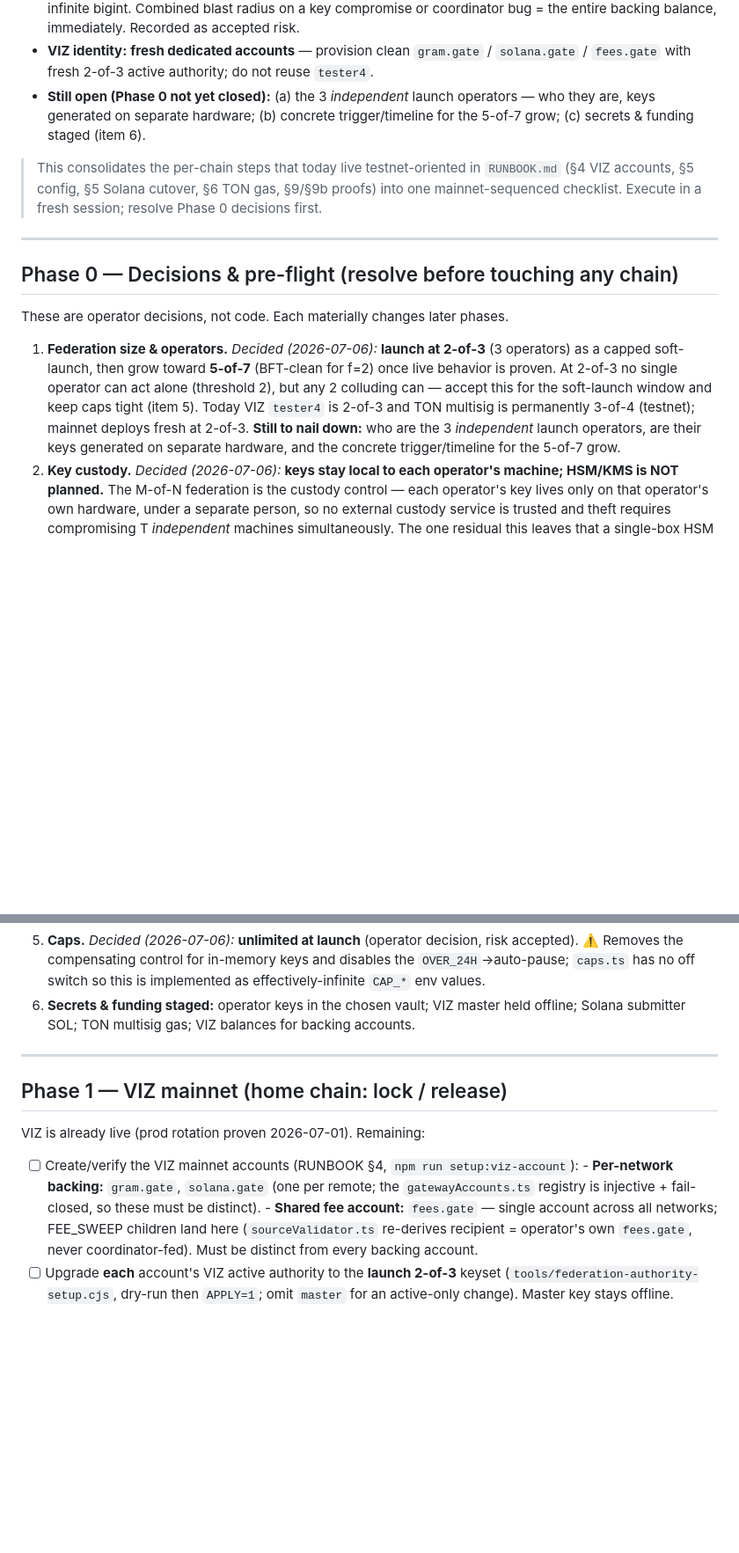
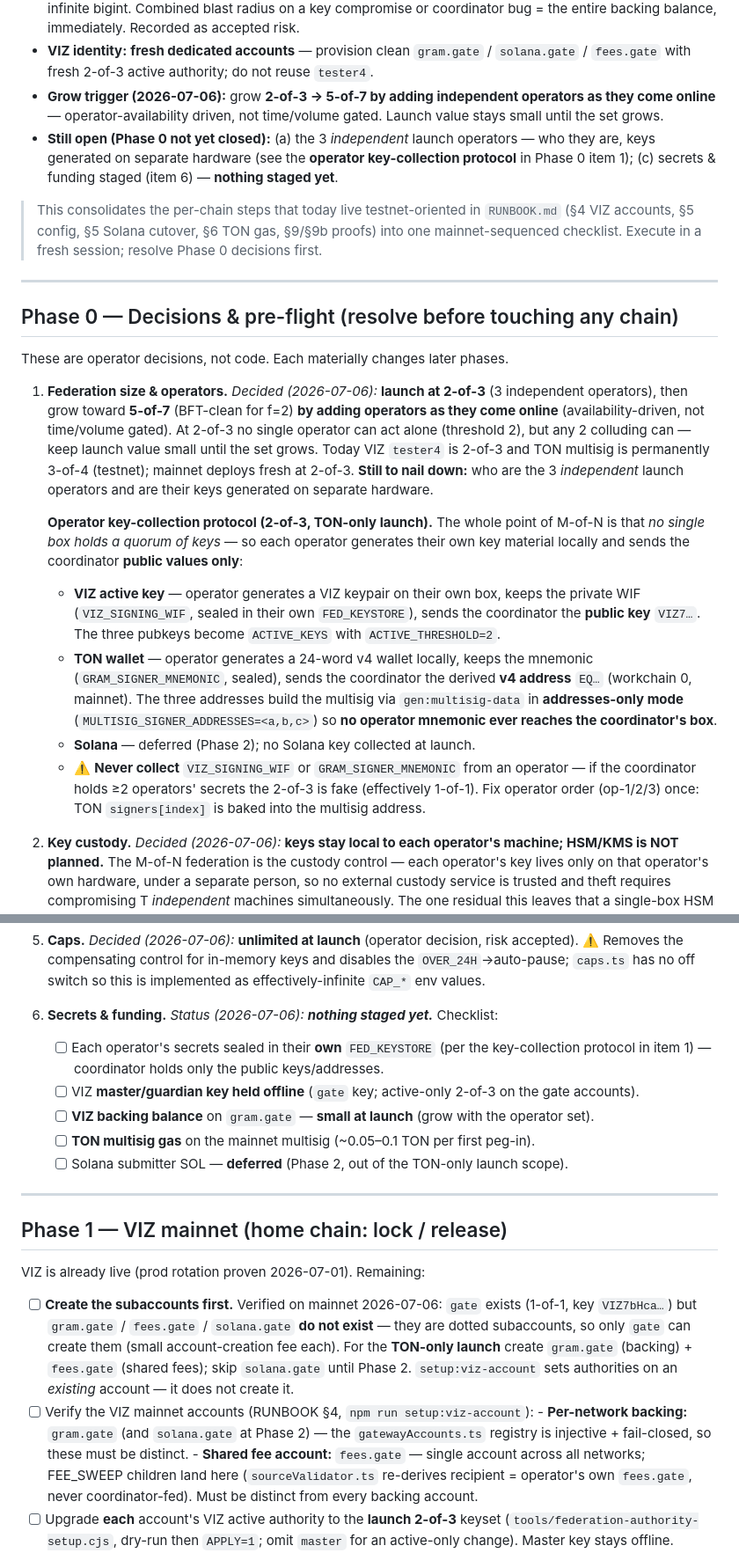
Before and after one commit to viz-cx/viz-gateway, a Markdown page: docs/plan-mainnet-deploy.md, 2 parts joined by grey strips. Shown at 88% size. Drawn GitHub-style; blank space fills up the shorter version.

Commit message:
docs(mainnet): 2-of-3 launch — operator key-collection protocol, grow trigger, funding
Phase 0 refinements (2026-07-06):
- Grow trigger resolved: 2-of-3 -> 5-of-7 by adding independent operators
  as they come online (availability-driven, not time/volume); launch value
  stays small until the set grows.
- Operator key-collection protocol: each operator generates VIZ + TON keys
  locally and sends only public values (VIZ7... pubkey, EQ... v4 address);
  coordinator never receives VIZ_SIGNING_WIF or GRAM_SIGNER_MNEMONIC, and
  builds the TON multisig via gen:multisig-data addresses-only mode.
- Phase 1: gate subaccounts (gram.gate/fees.gate) don't exist yet — must be
  created by gate first (verified on mainnet); setup:viz-account only sets
  authorities on an existing account.
- Funding: nothing staged yet — itemized checklist, small launch balance.

```diff
--- a/docs/plan-mainnet-deploy.md
+++ b/docs/plan-mainnet-deploy.md
@@ -28,9 +28,12 @@ blocker for this deploy.
   coordinator bug = the entire backing balance, immediately. Recorded as accepted risk.
 - **VIZ identity:** **fresh dedicated accounts** — provision clean `gram.gate` / `solana.gate` /
   `fees.gate` with fresh 2-of-3 active authority; do not reuse `tester4`.
+- **Grow trigger (2026-07-06):** grow **2-of-3 → 5-of-7 by adding independent operators as they
+  come online** — operator-availability driven, not time/volume gated. Launch value stays small
+  until the set grows.
 - **Still open (Phase 0 not yet closed):** (a) the 3 *independent* launch operators — who they are,
-  keys generated on separate hardware; (b) concrete trigger/timeline for the 5-of-7 grow;
-  (c) secrets & funding staged (item 6).
+  keys generated on separate hardware (see the **operator key-collection protocol** in Phase 0
+  item 1); (c) secrets & funding staged (item 6) — **nothing staged yet**.
 
 > This consolidates the per-chain steps that today live testnet-oriented in `RUNBOOK.md`
 > (§4 VIZ accounts, §5 config, §5 Solana cutover, §6 TON gas, §9/§9b proofs) into one
@@ -42,13 +45,29 @@ blocker for this deploy.
 
 These are operator decisions, not code. Each materially changes later phases.
 
-1. **Federation size & operators.** *Decided (2026-07-06):* **launch at 2-of-3** (3 operators)
-   as a capped soft-launch, then grow toward **5-of-7** (BFT-clean for f=2) once live behavior
-   is proven. At 2-of-3 no single operator can act alone (threshold 2), but any 2 colluding
-   can — accept this for the soft-launch window and keep caps tight (item 5). Today VIZ
-   `tester4` is 2-of-3 and TON multisig is permanently 3-of-4 (testnet); mainnet deploys fresh
-   at 2-of-3. **Still to nail down:** who are the 3 *independent* launch operators, are their
-   keys generated on separate hardware, and the concrete trigger/timeline for the 5-of-7 grow.
+1. **Federation size & operators.** *Decided (2026-07-06):* **launch at 2-of-3** (3 independent
+   operators), then grow toward **5-of-7** (BFT-clean for f=2) **by adding operators as they come
+   online** (availability-driven, not time/volume gated). At 2-of-3 no single operator can act
+   alone (threshold 2), but any 2 colluding can — keep launch value small until the set grows.
+   Today VIZ `tester4` is 2-of-3 and TON multisig is permanently 3-of-4 (testnet); mainnet deploys
+   fresh at 2-of-3. **Still to nail down:** who are the 3 *independent* launch operators and are
+   their keys generated on separate hardware.
+
+   **Operator key-collection protocol (2-of-3, TON-only launch).** The whole point of M-of-N is
+   that *no single box holds a quorum of keys* — so each operator generates their own key material
+   locally and sends the coordinator **public values only**:
+   - **VIZ active key** — operator generates a VIZ keypair on their own box, keeps the private WIF
+     (`VIZ_SIGNING_WIF`, sealed in their own `FED_KEYSTORE`), sends the coordinator the **public key**
+     `VIZ7…`. The three pubkeys become `ACTIVE_KEYS` with `ACTIVE_THRESHOLD=2`.
+   - **TON wallet** — operator generates a 24-word v4 wallet locally, keeps the mnemonic
+     (`GRAM_SIGNER_MNEMONIC`, sealed), sends the coordinator the derived **v4 address** `EQ…`
+     (workchain 0, mainnet). The three addresses build the multisig via
+     `gen:multisig-data` in **addresses-only mode** (`MULTISIG_SIGNER_ADDRESSES=<a,b,c>`) so **no
+     operator mnemonic ever reaches the coordinator's box**.
+   - **Solana** — deferred (Phase 2); no Solana key collected at launch.
+   - ⚠️ **Never collect** `VIZ_SIGNING_WIF` or `GRAM_SIGNER_MNEMONIC` from an operator — if the
+     coordinator holds ≥2 operators' secrets the 2-of-3 is fake (effectively 1-of-1). Fix operator
+     order (op-1/2/3) once: TON `signers[index]` is baked into the multisig address.
 2. **Key custody.** *Decided (2026-07-06):* **keys stay local to each operator's machine; HSM/KMS
    is NOT planned.** The M-of-N federation is the custody control — each operator's key lives only
    on that operator's own hardware, under a separate person, so no external custody service is
@@ -65,8 +84,13 @@ These are operator decisions, not code. Each materially changes later phases.
 5. **Caps.** *Decided (2026-07-06):* **unlimited at launch** (operator decision, risk accepted).
    ⚠️ Removes the compensating control for in-memory keys and disables the `OVER_24H`→auto-pause;
    `caps.ts` has no off switch so this is implemented as effectively-infinite `CAP_*` env values.
-6. **Secrets & funding staged:** operator keys in the chosen vault; VIZ master held offline;
-   Solana submitter SOL; TON multisig gas; VIZ balances for backing accounts.
+6. **Secrets & funding.** *Status (2026-07-06): **nothing staged yet.*** Checklist:
+   - [ ] Each operator's secrets sealed in their **own** `FED_KEYSTORE` (per the key-collection
+         protocol in item 1) — coordinator holds only the public keys/addresses.
+   - [ ] VIZ **master/guardian key held offline** (`gate` key; active-only 2-of-3 on the gate accounts).
+   - [ ] **VIZ backing balance** on `gram.gate` — **small at launch** (grow with the operator set).
+   - [ ] **TON multisig gas** on the mainnet multisig (~0.05–0.1 TON per first peg-in).
+   - [ ] Solana submitter SOL — **deferred** (Phase 2, out of the TON-only launch scope).
 
 ---
 
@@ -74,9 +98,15 @@ These are operator decisions, not code. Each materially changes later phases.
 
 VIZ is already live (prod rotation proven 2026-07-01). Remaining:
 
-- [ ] Create/verify the VIZ mainnet accounts (RUNBOOK §4, `npm run setup:viz-account`):
-      - **Per-network backing:** `gram.gate`, `solana.gate` (one per remote; the
-        `gatewayAccounts.ts` registry is injective + fail-closed, so these must be distinct).
+- [ ] **Create the subaccounts first.** Verified on mainnet 2026-07-06: `gate` exists (1-of-1,
+      key `VIZ7bHca…`) but `gram.gate` / `fees.gate` / `solana.gate` **do not exist** — they are
+      dotted subaccounts, so only `gate` can create them (small account-creation fee each). For the
+      **TON-only launch** create `gram.gate` (backing) + `fees.gate` (shared fees); skip
+      `solana.gate` until Phase 2. `setup:viz-account` sets authorities on an *existing* account —
+      it does not create it.
+- [ ] Verify the VIZ mainnet accounts (RUNBOOK §4, `npm run setup:viz-account`):
+      - **Per-network backing:** `gram.gate` (and `solana.gate` at Phase 2) — the
+        `gatewayAccounts.ts` registry is injective + fail-closed, so these must be distinct.
       - **Shared fee account:** `fees.gate` — single account across all networks; FEE_SWEEP
         children land here (`sourceValidator.ts` re-derives recipient = operator's own
         `fees.gate`, never coordinator-fed). Must be distinct from every backing account.
```
Also changed, not shown: other parts of docs/plan-mainnet-deploy.md (+4 -2 lines).
